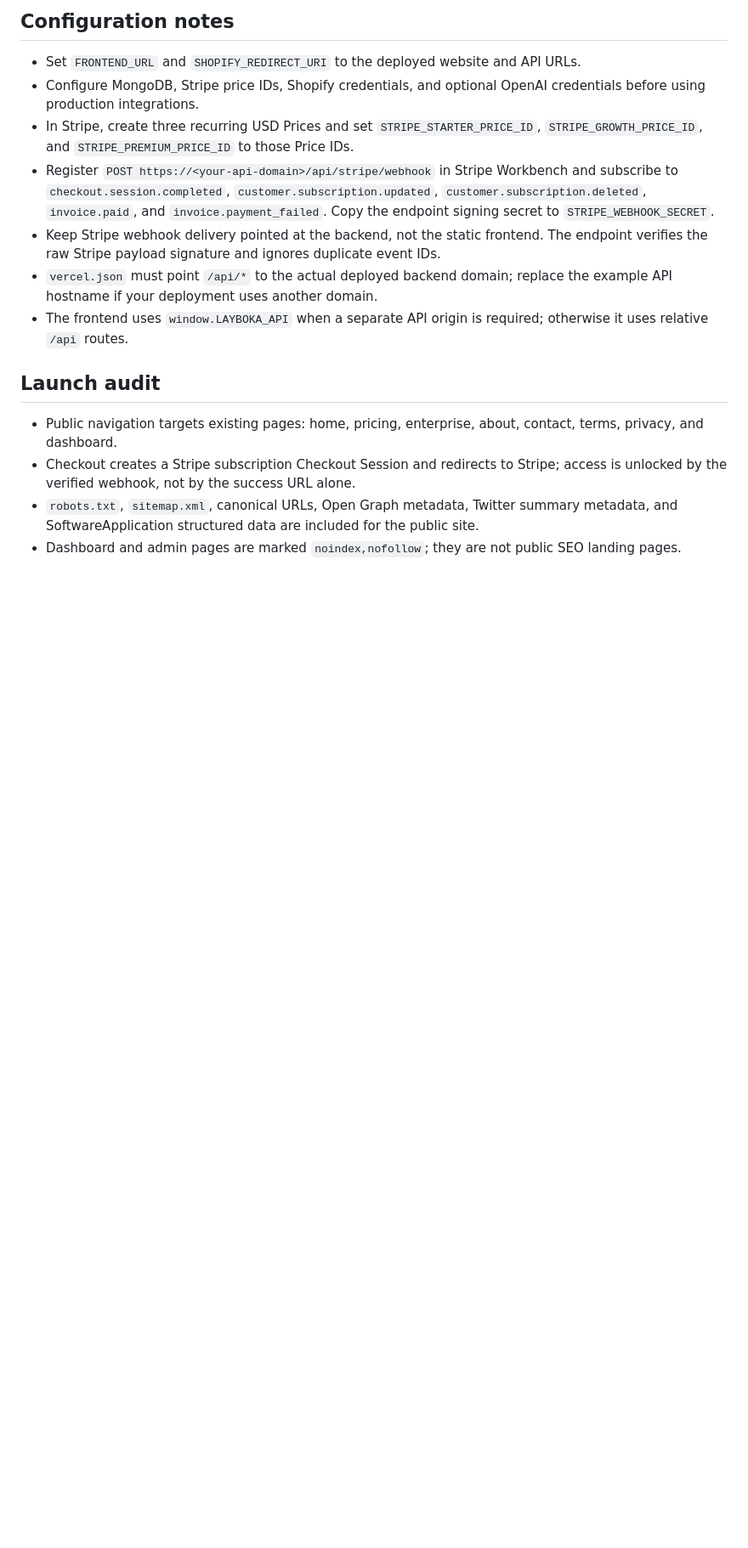
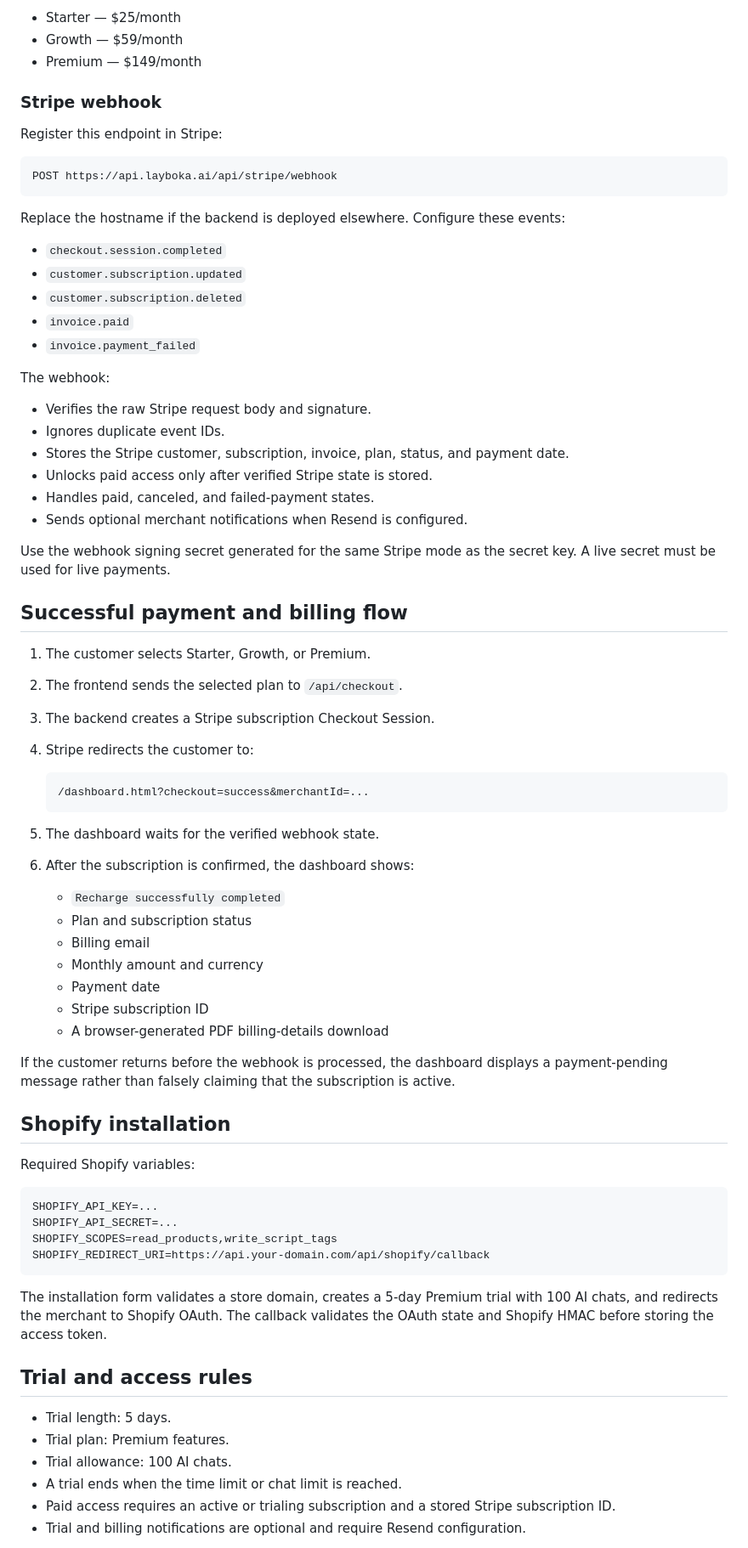
Before and after one commit to bhapris-glitch/OneSalesEx, a Markdown page: README.md, the part around one of its changes. Shown at 85% size. GitHub-like rendering; blank space fills up the shorter version.

````diff
--- a/README.md
+++ b/README.md
@@ -81,17 +68,77 @@ Set up environment variables using `backend/.env.example`. Keep secrets in a loc
 
-## Configuration notes
+- Starter — $25/month
+- Growth — $59/month
+- Premium — $149/month
 
-- Set `FRONTEND_URL` and `SHOPIFY_REDIRECT_URI` to the deployed website and API URLs.
-- Configure MongoDB, Stripe price IDs, Shopify credentials, and optional OpenAI credentials before using production integrations.
-- In Stripe, create three recurring USD Prices and set `STRIPE_STARTER_PRICE_ID`, `STRIPE_GROWTH_PRICE_ID`, and `STRIPE_PREMIUM_PRICE_ID` to those Price IDs.
-- Register `POST https://<your-api-domain>/api/stripe/webhook` in Stripe Workbench and subscribe to `checkout.session.completed`, `customer.subscription.updated`, `customer.subscription.deleted`, `invoice.paid`, and `invoice.payment_failed`. Copy the endpoint signing secret to `STRIPE_WEBHOOK_SECRET`.
-- Keep Stripe webhook delivery pointed at the backend, not the static frontend. The endpoint verifies the raw Stripe payload signature and ignores duplicate event IDs.
-- `vercel.json` must point `/api/*` to the actual deployed backend domain; replace the example API hostname if your deployment uses another domain.
-- The frontend uses `window.LAYBOKA_API` when a separate API origin is required; otherwise it uses relative `/api` routes.
+### Stripe webhook
 
-## Launch audit
+Register this endpoint in Stripe:
 
-- Public navigation targets existing pages: home, pricing, enterprise, about, contact, terms, privacy, and dashboard.
-- Checkout creates a Stripe subscription Checkout Session and redirects to Stripe; access is unlocked by the verified webhook, not by the success URL alone.
-- `robots.txt`, `sitemap.xml`, canonical URLs, Open Graph metadata, Twitter summary metadata, and SoftwareApplication structured data are included for the public site.
-- Dashboard and admin pages are marked `noindex,nofollow`; they are not public SEO landing pages.
+```text
+POST https://api.layboka.ai/api/stripe/webhook
+```
+
+Replace the hostname if the backend is deployed elsewhere. Configure these events:
+
+- `checkout.session.completed`
+- `customer.subscription.updated`
+- `customer.subscription.deleted`
+- `invoice.paid`
+- `invoice.payment_failed`
+
+The webhook:
+
+- Verifies the raw Stripe request body and signature.
+- Ignores duplicate event IDs.
+- Stores the Stripe customer, subscription, invoice, plan, status, and payment date.
+- Unlocks paid access only after verified Stripe state is stored.
+- Handles paid, canceled, and failed-payment states.
+- Sends optional merchant notifications when Resend is configured.
+
+Use the webhook signing secret generated for the same Stripe mode as the secret key. A live secret must be used for live payments.
+
+## Successful payment and billing flow
+
+1. The customer selects Starter, Growth, or Premium.
+2. The frontend sends the selected plan to `/api/checkout`.
+3. The backend creates a Stripe subscription Checkout Session.
+4. Stripe redirects the customer to:
+
+   ```text
+   /dashboard.html?checkout=success&merchantId=...
+   ```
+
+5. The dashboard waits for the verified webhook state.
+6. After the subscription is confirmed, the dashboard shows:
+   - `Recharge successfully completed`
+   - Plan and subscription status
+   - Billing email
+   - Monthly amount and currency
+   - Payment date
+   - Stripe subscription ID
+   - A browser-generated PDF billing-details download
+
+If the customer returns before the webhook is processed, the dashboard displays a payment-pending message rather than falsely claiming that the subscription is active.
+
+## Shopify installation
+
+Required Shopify variables:
+
+```env
+SHOPIFY_API_KEY=...
+SHOPIFY_API_SECRET=...
+SHOPIFY_SCOPES=read_products,write_script_tags
+SHOPIFY_REDIRECT_URI=https://api.your-domain.com/api/shopify/callback
+```
+
+The installation form validates a store domain, creates a 5-day Premium trial with 100 AI chats, and redirects the merchant to Shopify OAuth. The callback validates the OAuth state and Shopify HMAC before storing the access token.
+
+## Trial and access rules
+
+- Trial length: 5 days.
+- Trial plan: Premium features.
+- Trial allowance: 100 AI chats.
+- A trial ends when the time limit or chat limit is reached.
+- Paid access requires an active or trialing subscription and a stored Stripe subscription ID.
+- Trial and billing notifications are optional and require Resend configuration.
+
````
Also changed, not shown: other parts of README.md (+119 -53 lines).
